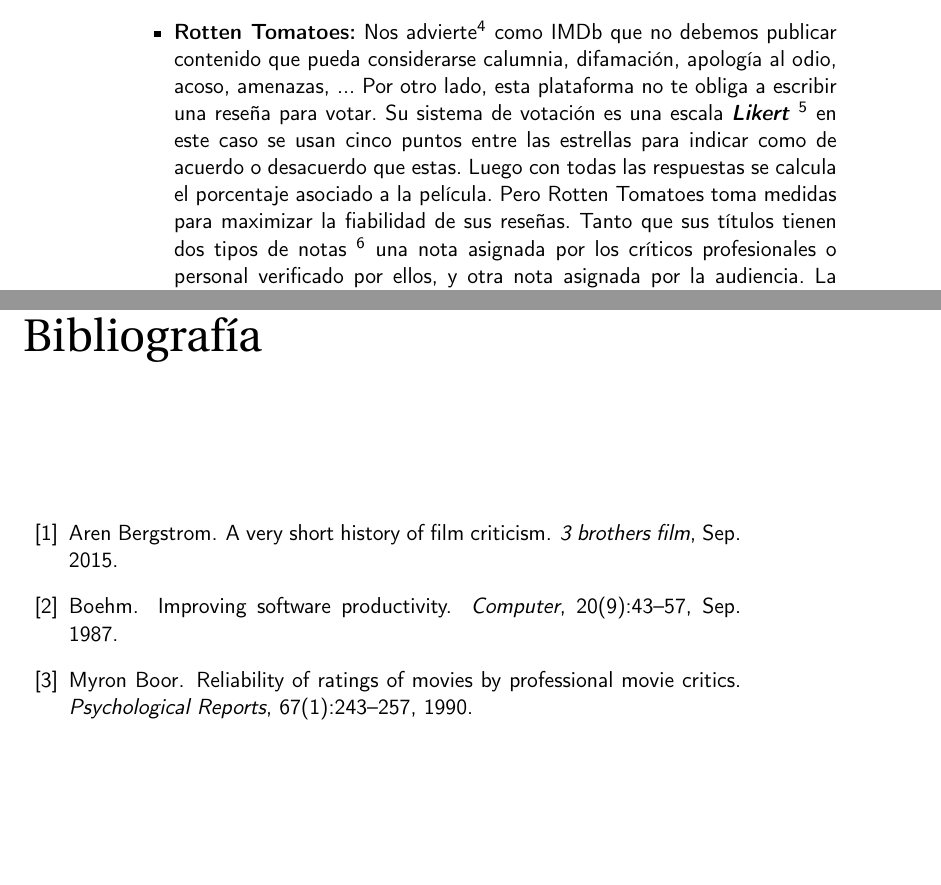
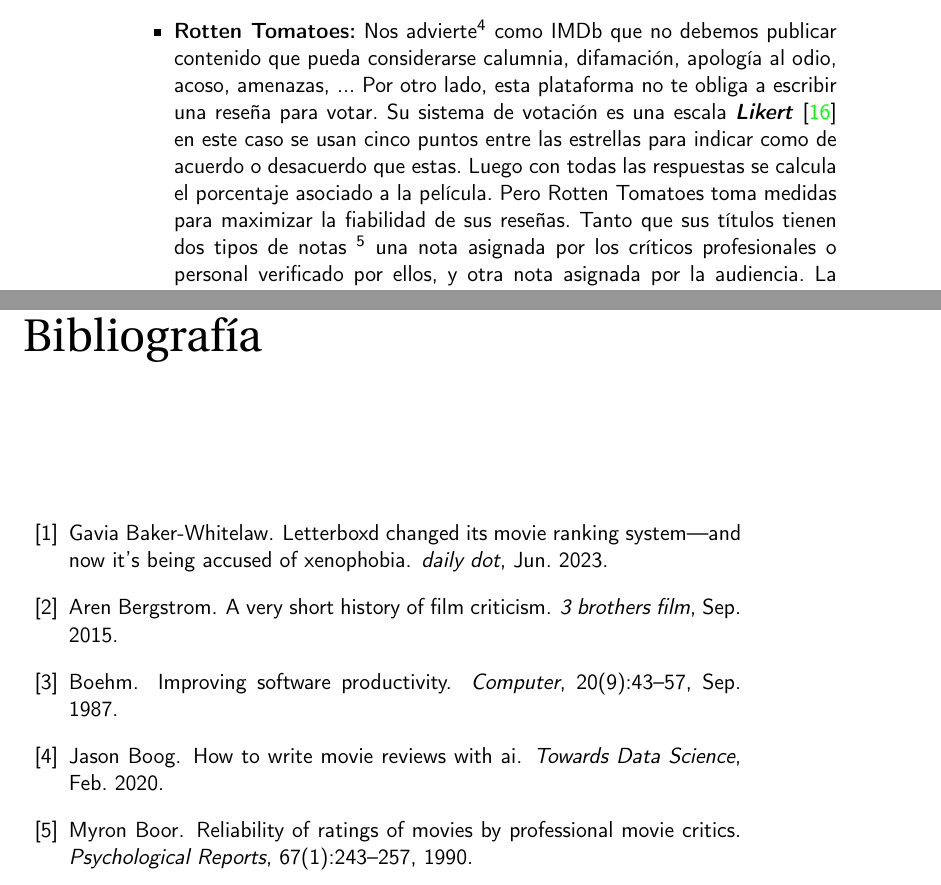
Before and after one commit to JoseJordanF/Claqueta, a LaTeX book (doc/proyecto.tex, which reads doc/secciones/03_estado_del_arte.tex): two parts of pages 30 and 43 of 44, joined at a grey line, cut so that both start at the same text, the shorter picture padded with empty space. Compiled offline with pdfLaTeX.

Commit message:
Cambio notas a pie por citas

```diff
--- a/doc/secciones/03_estado_del_arte.tex
+++ b/doc/secciones/03_estado_del_arte.tex
@@ -68,8 +68,8 @@ Veamos de esta manera, como las plataformas presentadas cumplen o no con estos c
 
 \begin{itemize}
 \item \textbf{IMDb:} En esta plataforma se nos ponen una serie de reglas \footnote{\url{https://acortar.link/MSYUlC}} que nos indican que debemos incluir en nuestras reseñas y que no. Haciendo uso de varios tips mencionados anteriormente, como ver la película y hablar solo del título indicado o similares para su comparación, no realizar spoilers a menos que antes avises, y argumentar tus palabras. Por otra parte, también nos obliga a incluir mínimo 600 palabras a nuestra crítica y nos indica que no debemos incluir. Como hablar en otro idioma que no sea inglés, hablar sobre la reseña de otra persona, cualquier tipo de blasfemia, calumnias y difamación. Y cualquier tipo de dato personal como números de teléfono. Con cada reseña, el usuario puntúa la película, esta puntuación se va actualizando cada cierto tiempo al día. Siendo la puntuación del título un promedio ponderado, teniendo notas del uno al diez siendo multiplicadas por su ponderación, que en este caso son el número de personas que han votado con esa nota, podemos ver una gráfica que nos indica el número de votos y su porcentaje en la sección de puntuación de cada película de esta plataforma \footnote{\url{https://www.imdb.com/title/tt0114709/ratings/?ref_=tt_ov_rt}}. Aunque cabe destacar que este sistema de puntuación se cambia a veces, ya que cuando se detecta un posible boicot a una película deben cambiar el sistema para que la nota de dicha película y sus reseñas sigan siendo confiables. El problema es que por más que he buscado no he encontrado información sobre ese sistema que usan en solo esas ocasiones.
-\item \textbf{Rotten Tomatoes:} Nos advierte\footnote{\url{https://editorial.rottentomatoes.com/otg-article/community-code-of-conduct}} como IMDb que no debemos publicar contenido que pueda considerarse calumnia, difamación, apología al odio, acoso, amenazas, ... Por otro lado, esta plataforma no te obliga a escribir una reseña para votar. Su sistema de votación es una escala \textbf{\textit{Likert}} \footnote{\url{https://es.wikipedia.org/wiki/Escala_Likert}} en este caso se usan cinco puntos entre las estrellas para indicar como de acuerdo o desacuerdo que estas. Luego con todas las respuestas se calcula el porcentaje asociado a la película. Pero Rotten Tomatoes toma medidas para maximizar la fiabilidad de sus reseñas. Tanto que sus títulos tienen dos tipos de notas \footnote{\url{https://www.rottentomatoes.com/about}} una nota asignada por los críticos profesionales o personal verificado por ellos, y otra nota asignada por la audiencia. La nota de los profesionales se divide entre críticos profesionales y revistas o plataformas de video online. Mientras que la nota de la audiencia se divide entre personas verificadas y personas que no lo están, esto es algo relativamente nuevo. Ya que al igual que IMDb esta plataforma ha sufrido de ataques para acabar con la popularidad de algún título antes incluso de que se estrenara. Por ello, anularon que se pudieran añadir reseñas mientras no se hubiera estrenado la película y tomaron medidas para verificar ciertas reseñas, teniendo en cuenta si habían o no visto la película. Consiguiendo que estos usuarios entregaran su entrada de cine a través de unas cuantas plataformas como  \textbf{\textit{AMC Theatres}} \footnote{\url{https://www.amctheatres.com/}} donde pueden comprar sus entradas. Estas plataformas trabajan \footnote{\url{https://editorial.rottentomatoes.com/article/introducing-verified-audience-score/}} con Rotten Tomatoes para asegurar un poco más la fiabilidad de las reseñas de sus usuarios.
-\item \textbf{Letterboxd:} como las otras plataformas, Letterboxd también posee unas reglas a la hora de escribir alguna reseña en algún título \footnote{\url{https://acortar.link/iknrGr}}. Nos claman a respetar a todos los usuarios, ya que formamos parte de una comunidad y no debemos atacar a nuestros iguales y menos en nuestras reseñas. No debemos usar este espacio para acosar, intimidar, e incitar al odio, la violencia o la intolerancia. Siempre que vayas a realizar algún spoilers márcalo en tu reseña, para no destrozar la experiencia de otro usuario. El cálculo de la puntuación en este caso es muy parecida a IMDb, disponemos de cinco estrellas y sus respectivas mitades. De esta manera podemos indicar notas desde media estrella equivalente a \textbf{\textit{0.5}} hasta cinco estrellas, aumentado de media estrella en media estrella. De esta manera el cálculo es un promedio ponderado al igual que IMDb pero esta vez sobre cinco en lugar de diez. Aunque recientemente han cambiado un poco el sistema de calificación, pero solo se usa cuando se detectan una gran cantidad de calificaciones inusuales, generadas por algún ataque hacia ese título. Aun así, según un artículo \footnote{\url{https://www.dailydot.com/unclick/letterboxd-ratings-2023-update-controversy/}} reciente de la página \textbf{\textit{Daily dot}} destinada a medios digitales cubriendo cultura y vida en internet, nos avisa de que simplemente es una leve desviación. Que puede incluso perjudicar más a las películas locales.
+\item \textbf{Rotten Tomatoes:} Nos advierte\footnote{\url{https://editorial.rottentomatoes.com/otg-article/community-code-of-conduct}} como IMDb que no debemos publicar contenido que pueda considerarse calumnia, difamación, apología al odio, acoso, amenazas, ... Por otro lado, esta plataforma no te obliga a escribir una reseña para votar. Su sistema de votación es una escala \textbf{\textit{Likert}} \cite{Elikert} en este caso se usan cinco puntos entre las estrellas para indicar como de acuerdo o desacuerdo que estas. Luego con todas las respuestas se calcula el porcentaje asociado a la película. Pero Rotten Tomatoes toma medidas para maximizar la fiabilidad de sus reseñas. Tanto que sus títulos tienen dos tipos de notas \footnote{\url{https://www.rottentomatoes.com/about}} una nota asignada por los críticos profesionales o personal verificado por ellos, y otra nota asignada por la audiencia. La nota de los profesionales se divide entre críticos profesionales y revistas o plataformas de video online. Mientras que la nota de la audiencia se divide entre personas verificadas y personas que no lo están, esto es algo relativamente nuevo. Ya que al igual que IMDb esta plataforma ha sufrido de ataques para acabar con la popularidad de algún título antes incluso de que se estrenara. Por ello, anularon que se pudieran añadir reseñas mientras no se hubiera estrenado la película y tomaron medidas para verificar ciertas reseñas, teniendo en cuenta si habían o no visto la película. Consiguiendo que estos usuarios entregaran su entrada de cine a través de unas cuantas plataformas como  \textbf{\textit{AMC Theatres}} \footnote{\url{https://www.amctheatres.com/}} donde pueden comprar sus entradas. Estas plataformas trabajan \footnote{\url{https://editorial.rottentomatoes.com/article/introducing-verified-audience-score/}} con Rotten Tomatoes para asegurar un poco más la fiabilidad de las reseñas de sus usuarios.
+\item \textbf{Letterboxd:} como las otras plataformas, Letterboxd también posee unas reglas a la hora de escribir alguna reseña en algún título \footnote{\url{https://acortar.link/iknrGr}}. Nos claman a respetar a todos los usuarios, ya que formamos parte de una comunidad y no debemos atacar a nuestros iguales y menos en nuestras reseñas. No debemos usar este espacio para acosar, intimidar, e incitar al odio, la violencia o la intolerancia. Siempre que vayas a realizar algún spoilers márcalo en tu reseña, para no destrozar la experiencia de otro usuario. El cálculo de la puntuación en este caso es muy parecida a IMDb, disponemos de cinco estrellas y sus respectivas mitades. De esta manera podemos indicar notas desde media estrella equivalente a \textbf{\textit{0.5}} hasta cinco estrellas, aumentado de media estrella en media estrella. De esta manera el cálculo es un promedio ponderado al igual que IMDb pero esta vez sobre cinco en lugar de diez. Aunque recientemente han cambiado un poco el sistema de calificación, pero solo se usa cuando se detectan una gran cantidad de calificaciones inusuales, generadas por algún ataque hacia ese título. Aun así, según un artículo \cite{CRletterboxd} reciente de la página \textbf{\textit{Daily dot}} destinada a medios digitales cubriendo cultura y vida en internet, nos avisa de que simplemente es una leve desviación. Que puede incluso perjudicar más a las películas locales.
 \end{itemize}
 
 Cabe destacar que las tres plataformas constan de un equipo que revisa ciertas críticas para asegurar la calidad e integridad de estas, a través de sus respectivos códigos de conducta. De esta manera, las críticas que escribimos pasan por un procesamiento posterior a ser publicadas. Asegurando que algún usuario no se haya saltado las reglas. Sin embargo, nuestra infraestructura no nos permite esto ultimo.
```
Also changed, not shown: doc/secciones/03_estado_del_arte.tex (2 more changed lines).
